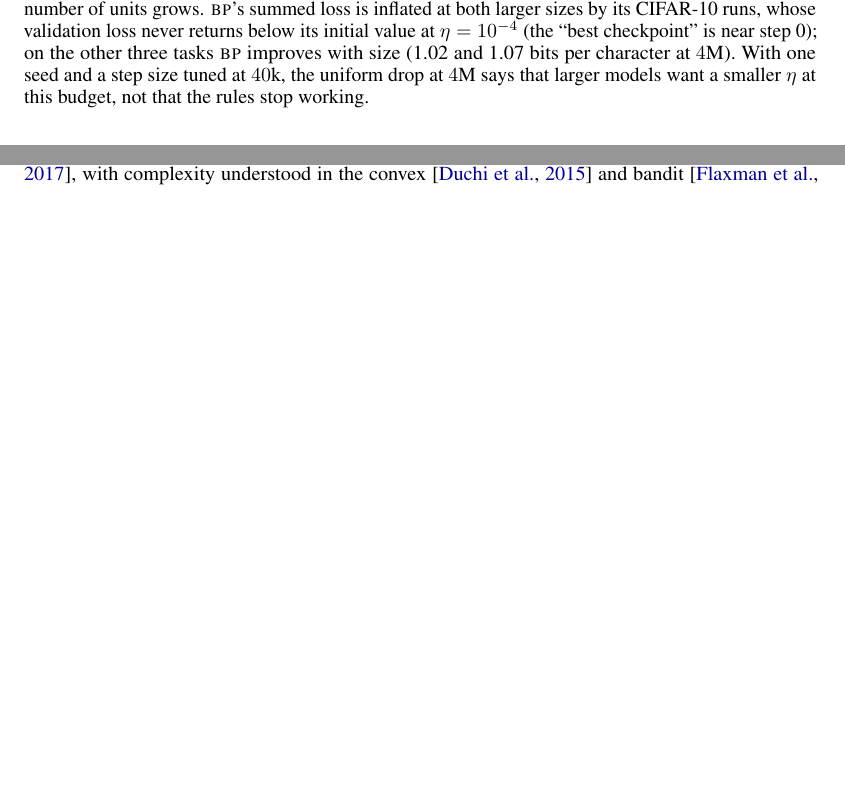
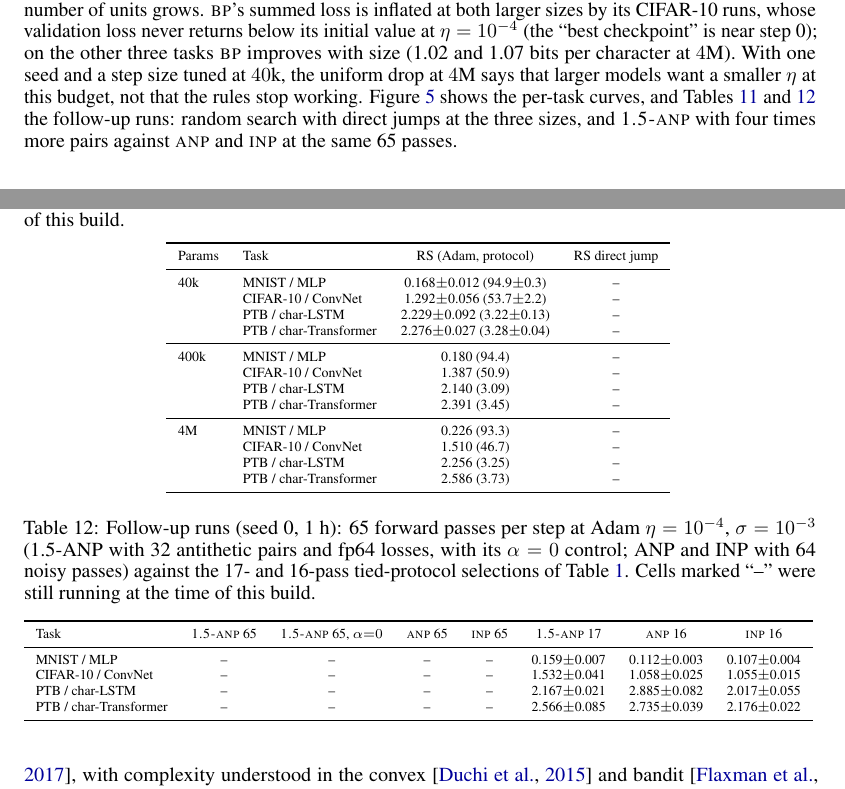
Before and after one commit to Fchaubard/zero-order-ablations, a LaTeX paper (paper/main.tex, which reads paper/tables/passes_table.tex, paper/tables/rsj_table.tex): two parts of pages 7 and 21 of 38 before the commit and two parts of pages 7 and 22 of 39 after it, joined at a grey line, cut so that both start at the same text, the shorter picture padded with empty space. The pictures show the PDF file paper/main.pdf that the author committed with the source.

Commit message:
Paper: per-task model-size figure and the two follow-up tables (filled as runs complete)

```diff
--- a/paper/main.tex
+++ b/paper/main.tex
@@ -580,7 +580,10 @@ number of units grows. \BP{}'s summed loss is inflated at both larger sizes by i
 CIFAR-10 runs, whose validation loss never returns below its initial value at
 $\eta=10^{-4}$ (the ``best checkpoint'' is near step 0); on the other three tasks \BP{}
 improves with size (1.02 and 1.07 bits per character at $4$M). With one seed and a step size tuned at $40$k, the uniform drop at $4$M says that
-larger models want a smaller $\eta$ at this budget, not that the rules stop working.
+larger models want a smaller $\eta$ at this budget, not that the rules stop working. Figure~\ref{fig:scale-tasks} shows the per-task curves, and
+Tables~\ref{tab:rsj} and~\ref{tab:passes} the follow-up runs: random search with direct
+jumps at the three sizes, and \ANPb{} with four times more pairs against \ANP{} and
+\INP{} at the same 65 passes.
 
 \begin{figure}[t]
   \centering
@@ -1216,3 +1228,26 @@ about three quarters of that.
+  \label{fig:scale-tasks}
+\end{figure}
+
+\begin{table}[ht]
+  \caption{Follow-up runs (seed 0, 1 h). Top: random search through Adam (protocol)
+  against the direct jump $\btheta\leftarrow\btheta+\sigma\bz_{k^{*}}$ at the three
+  model sizes. Cells marked ``--'' were still running at the time of this build.}
+  \label{tab:rsj}
+  \centering
+  \scriptsize
+  \input{tables/rsj_table}
+\end{table}
+
+\begin{table}[ht]
+  \caption{Follow-up runs (seed 0, 1 h): 65 forward passes per step at Adam
+  $\eta=10^{-4}$, $\sigma=10^{-3}$ (1.5-ANP with 32 antithetic pairs and fp64 losses,
+  with its $\alpha=0$ control; ANP and INP with 64 noisy passes) against the 17- and
+  16-pass tied-protocol selections of Table~\ref{tab:main}. Cells marked ``--'' were
+  still running at the time of this build.}
+  \label{tab:passes}
+  \centering
+  \scriptsize
+  \resizebox{\linewidth}{!}{\input{tables/passes_table}}
 \end{table}
 
 \begin{figure}[ht]
--- /dev/null
+++ b/paper/tables/passes_table.tex
@@ -0,0 +1,11 @@
+% generated by scripts/collect_stage2.py -- 65 forward passes per step (32 antithetic pairs for 1.5-ANP, 64 noisy passes for ANP / INP), Adam lr 1e-4, sigma 1e-3, fp64 losses for 1.5-ANP, seed 0: best-checkpoint test loss (acc % / bpc); the 17 / 16-pass columns are the tied-protocol selections of Table 1 (mean over seeds)
+\begin{tabular}{l cccc ccc}
+\toprule
+Task & \ANPb{} 65 & \ANPb{} 65, $\alpha{=}0$ & \ANP{} 65 & \INP{} 65 & \ANPb{} 17 & \ANP{} 16 & \INP{} 16 \\
+\midrule
+MNIST / MLP & -- & -- & -- & -- & 0.159$\pm$0.007 & 0.112$\pm$0.003 & 0.107$\pm$0.004 \\
+CIFAR-10 / ConvNet & -- & -- & -- & -- & 1.532$\pm$0.041 & 1.058$\pm$0.025 & 1.055$\pm$0.015 \\
+PTB / char-LSTM & -- & -- & -- & -- & 2.167$\pm$0.021 & 2.885$\pm$0.082 & 2.017$\pm$0.055 \\
+PTB / char-Transformer & -- & -- & -- & -- & 2.566$\pm$0.085 & 2.735$\pm$0.039 & 2.176$\pm$0.022 \\
+\bottomrule
+\end{tabular}
--- a/paper/tables/rsj_table.tex
+++ b/paper/tables/rsj_table.tex
@@ -1,3 +1,4 @@
-% generated by scripts/collect_stage2.py -- random search with the Adam wrapper (protocol, mean over seeds) vs direct jumps (rsj, one seed): best checkpoint test loss, acc % / bpc, final test loss
-\begin{tabular}{l cc cc}
+% generated by scripts/collect_stage2.py -- random search with the Adam wrapper (protocol; 40k = mean over seeds, larger = seed 0) vs direct jumps (rsj, seed 0): best-checkpoint test loss (acc % / bpc)
+\begin{tabular}{l l cc}
 \toprule
+Params & Task & RS (Adam, protocol) & RS direct jump \\
@@ -7 +5,15 @@ Task & best (acc / bpc) & final & best (acc / bpc) & final \\
 \midrule
+40k & MNIST / MLP & 0.168$\pm$0.012 (94.9$\pm$0.3) & -- \\
+ & CIFAR-10 / ConvNet & 1.292$\pm$0.056 (53.7$\pm$2.2) & -- \\
+ & PTB / char-LSTM & 2.229$\pm$0.092 (3.22$\pm$0.13) & -- \\
+ & PTB / char-Transformer & 2.276$\pm$0.027 (3.28$\pm$0.04) & -- \\
+\midrule
+400k & MNIST / MLP & 0.180 (94.4) & -- \\
+ & CIFAR-10 / ConvNet & 1.387 (50.9) & -- \\
+ & PTB / char-LSTM & 2.140 (3.09) & -- \\
+ & PTB / char-Transformer & 2.391 (3.45) & -- \\
+\midrule
+4M & MNIST / MLP & 0.226 (93.3) & -- \\
+ & CIFAR-10 / ConvNet & 1.510 (46.7) & -- \\
+ & PTB / char-LSTM & 2.256 (3.25) & -- \\
+ & PTB / char-Transformer & 2.586 (3.73) & -- \\
```
Also changed, not shown: paper/data/scale_conv_cifar10.csv (added, +4 -0 lines), paper/data/scale_lstm_ptb.csv (added, +4 -0 lines), paper/data/scale_mlp_mnist.csv (added, +4 -0 lines), paper/data/scale_transformer_ptb.csv (added, +4 -0 lines), paper/figures/fig_scale_tasks.tex (added, +24 -0 lines), paper/main.pdf, paper/zoo_survey_final.pdf, paper/main.tex (9 more changed lines), paper/tables/rsj_table.tex (7 more changed lines), 1 other file.
